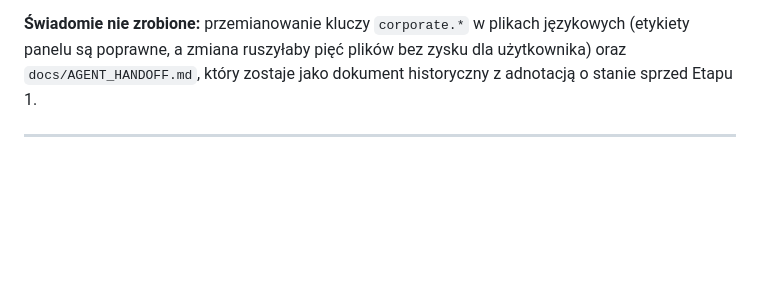
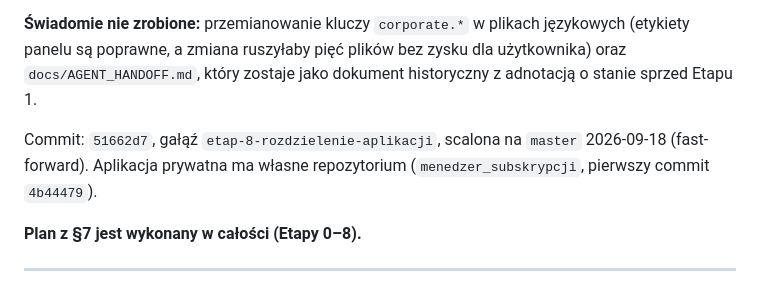
Before and after one commit to llumiiss/diploma, a Markdown page: docs/MAPA_PROJEKTU.md, the part around the change. GitHub-like rendering; blank space fills up the shorter version.

Commit message:
Dziennik zmian: commit Etapu 8 i domknięcie planu
Co-Authored-By: Claude Opus 5 <noreply@anthropic.com>

```diff
--- a/docs/MAPA_PROJEKTU.md
+++ b/docs/MAPA_PROJEKTU.md
@@ -580,6 +580,11 @@ przed usunięciem z bazy firmowej.
 są poprawne, a zmiana ruszyłaby pięć plików bez zysku dla użytkownika) oraz `docs/AGENT_HANDOFF.md`,
 który zostaje jako dokument historyczny z adnotacją o stanie sprzed Etapu 1.
 
+Commit: `51662d7`, gałąź `etap-8-rozdzielenie-aplikacji`, scalona na `master` 2026-09-18 (fast-forward).
+Aplikacja prywatna ma własne repozytorium (`menedzer_subskrypcji`, pierwszy commit `4b44479`).
+
+**Plan z §7 jest wykonany w całości (Etapy 0–8).**
+
 ---
 
 ## Załącznik A — Oficjalny opis pracy (dosłownie, przekazany 2026-09-16)
```
